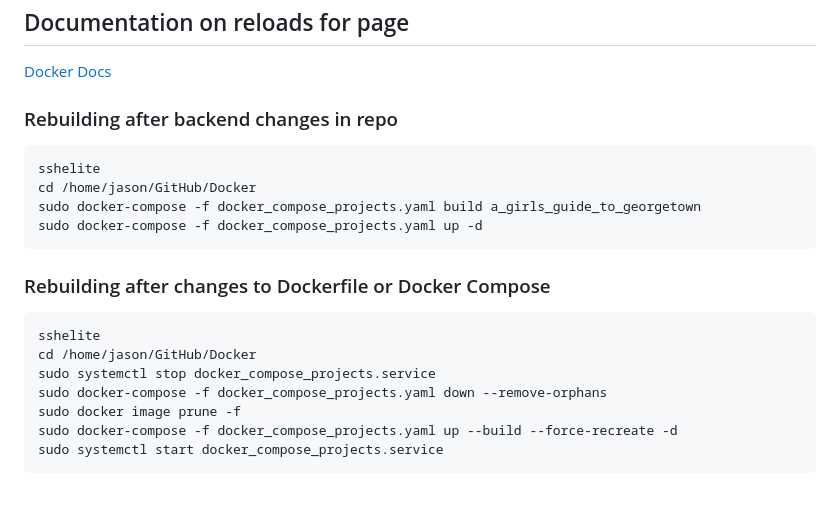
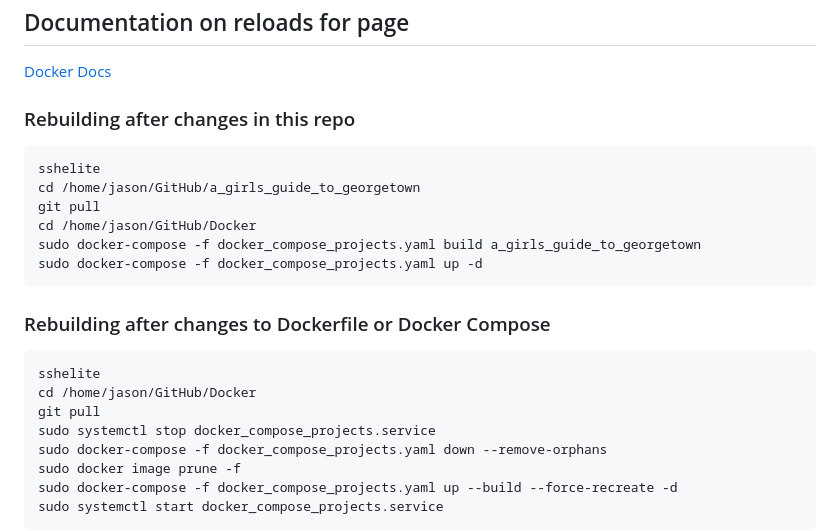
Before and after one commit to ReadableCode/a_girls_guide_to_georgetown, a Markdown page: README.md, the part around the change. Rendered like a GitHub page; blank space fills up the shorter version.

Commit message:
update docker docs

````diff
--- a/README.md
+++ b/README.md
@@ -78,10 +78,12 @@ sudo docker exec -it a-girls-guide-to-georgetown sh
 
 [Docker Docs](../Docker/README.md)
 
-### Rebuilding after backend changes in repo
+### Rebuilding after changes in this repo
 
 ```bash
 sshelite
+cd /home/jason/GitHub/a_girls_guide_to_georgetown
+git pull
 cd /home/jason/GitHub/Docker
 sudo docker-compose -f docker_compose_projects.yaml build a_girls_guide_to_georgetown
 sudo docker-compose -f docker_compose_projects.yaml up -d
@@ -92,6 +94,7 @@ sudo docker-compose -f docker_compose_projects.yaml up -d
 ```bash
 sshelite
 cd /home/jason/GitHub/Docker
+git pull
 sudo systemctl stop docker_compose_projects.service
 sudo docker-compose -f docker_compose_projects.yaml down --remove-orphans
 sudo docker image prune -f
````
